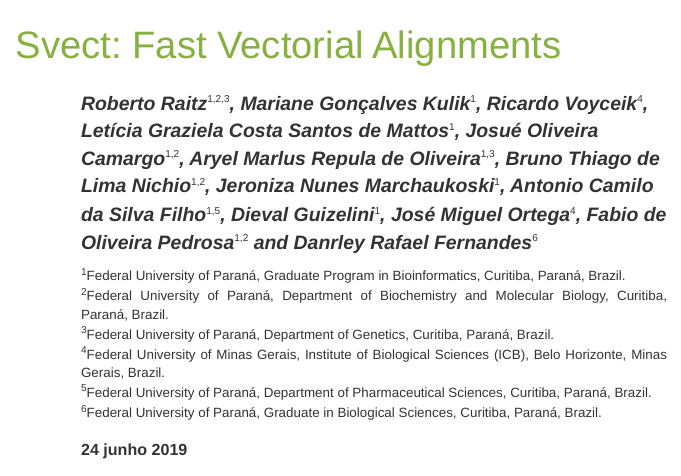
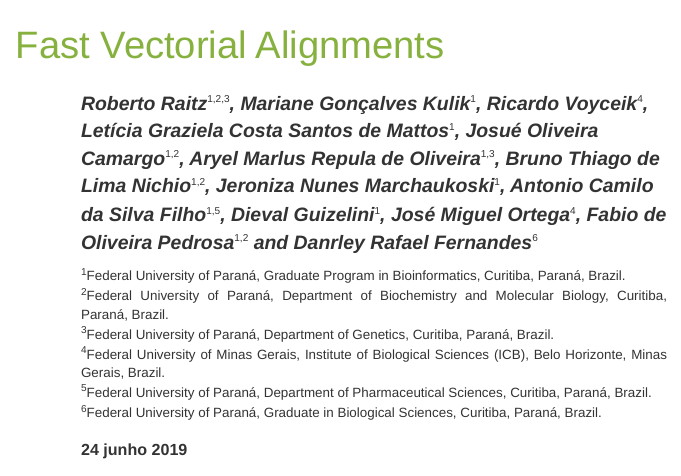
Before and after one commit to CamilaPPerico/rSWeeP, an R Markdown document (doc/SVect.Rmd): the page in a window 1100 px wide, from its top. The pictures show the output file doc/SVect.html that the author committed with the source, opened offline.

Commit message:
Add files via upload

```diff
--- a/doc/SVect.Rmd
+++ b/doc/SVect.Rmd
@@ -1,5 +1,5 @@
 ---
-title: "Svect: Fast Vectorial Alignments"
+title: "Fast Vectorial Alignments"
 author:
 - name: Roberto Raitz
   affiliation:
```
Also changed, not shown: doc/SVect.html.
